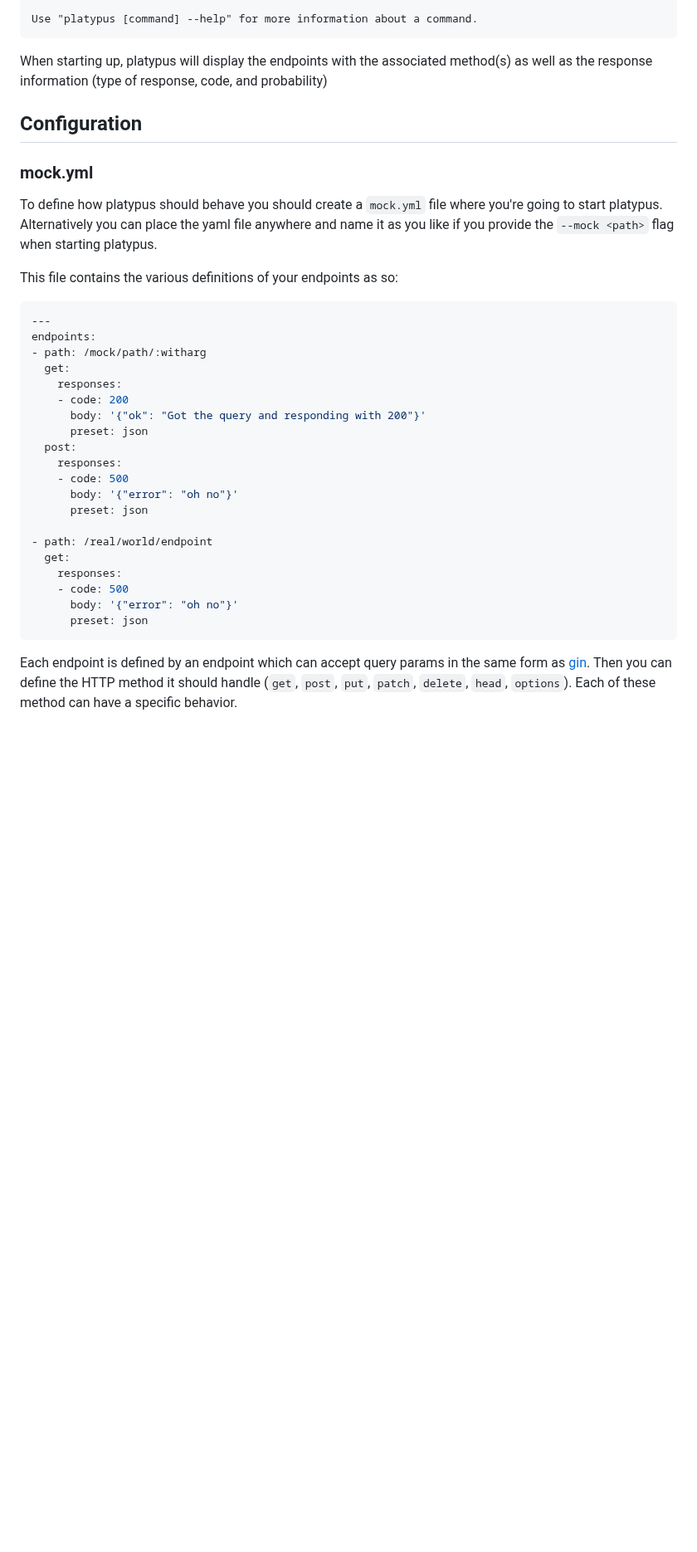
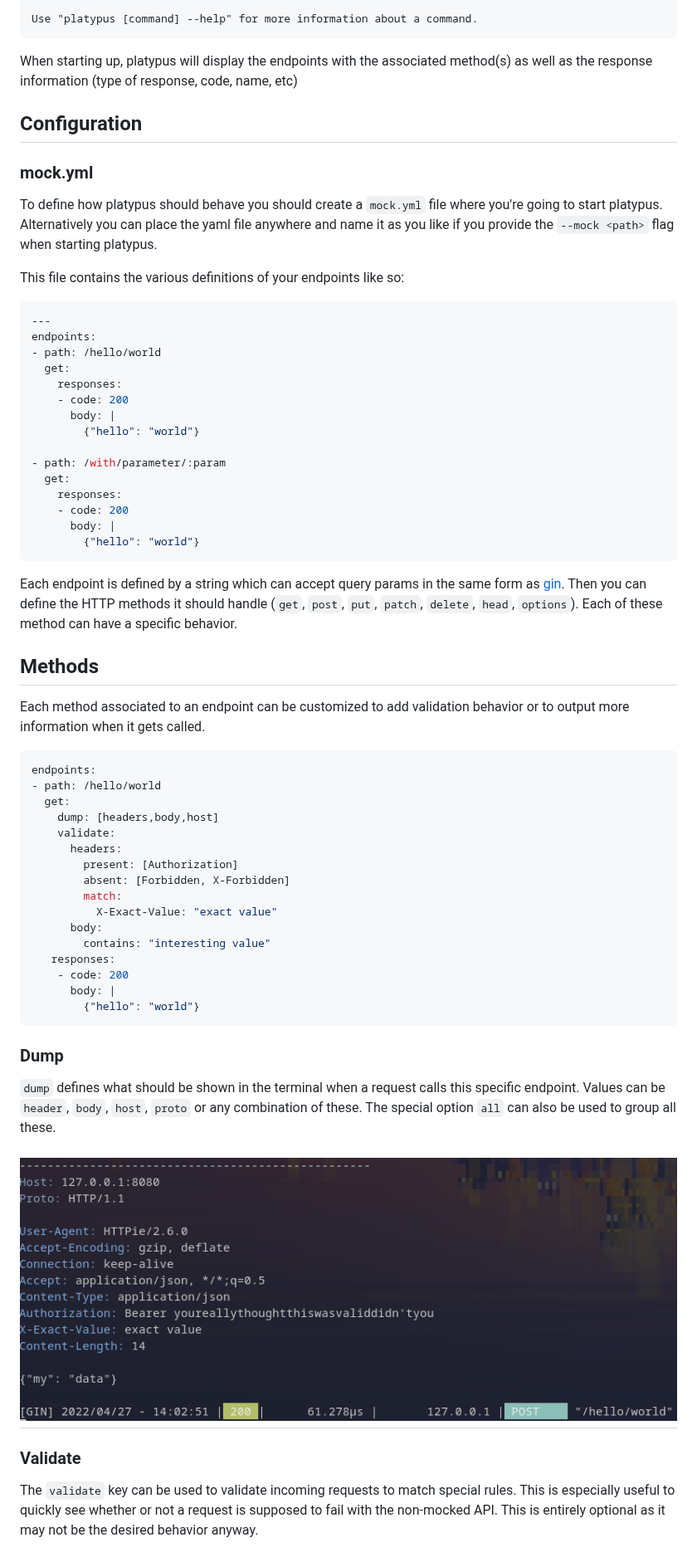
Before and after one commit to depado/platypus, a Markdown page: README.md, the part around one of its changes. Shown at 83% size. Drawn GitHub-style; pictures changed too: img/dump.png (added); blank space fills up the shorter version.

````diff
--- a/README.md
+++ b/README.md
@@ -78,8 +93,8 @@ Use "platypus [command] --help" for more information about a command.
 ```
 
 When starting up, platypus will display the endpoints with the associated
-method(s) as well as the response information (type of response, code, and
-probability)
+method(s) as well as the response information (type of response, code, name,
+etc)
 
 ## Configuration
 
@@ -90,32 +105,70 @@ you're going to start platypus. Alternatively you can place the yaml file
 anywhere and name it as you like if you provide the `--mock <path>` flag when
 starting platypus.
 
-This file contains the various definitions of your endpoints as so:
+This file contains the various definitions of your endpoints like so:
 
 ```yaml
 ---
 endpoints:
-- path: /mock/path/:witharg
+- path: /hello/world
   get:
     responses:
     - code: 200
-      body: '{"ok": "Got the query and responding with 200"}'
-      preset: json
-  post:
-    responses:
-    - code: 500
-      body: '{"error": "oh no"}'
-      preset: json
+      body: |
+        {"hello": "world"}
 
-- path: /real/world/endpoint
+- path: /with/parameter/:param
   get:
     responses:
-    - code: 500
-      body: '{"error": "oh no"}'
-      preset: json
+    - code: 200
+      body: |
+        {"hello": "world"}
 ```
 
-Each endpoint is defined by an endpoint which can accept query params in the
+Each endpoint is defined by a string which can accept query params in the
 same form as [gin](https://github.com/gin-gonic/gin). Then you can define the
-HTTP method it should handle (`get`, `post`, `put`, `patch`, `delete`, `head`,
+HTTP methods it should handle (`get`, `post`, `put`, `patch`, `delete`, `head`,
 `options`). Each of these method can have a specific behavior.
+
+## Methods
+
+Each method associated to an endpoint can be customized to add validation
+behavior or to output more information when it gets called.
+
+```yaml
+endpoints:
+- path: /hello/world
+  get:
+    dump: [headers,body,host]
+    validate:
+      headers:
+        present: [Authorization]
+        absent: [Forbidden, X-Forbidden]
+        match:
+          X-Exact-Value: "exact value"
+      body:
+        contains: "interesting value"
+   responses:
+    - code: 200
+      body: |
+        {"hello": "world"}
+```
+
+### Dump
+
+`dump` defines what should be shown in the terminal when a request calls this
+specific endpoint. Values can be `header`, `body`, `host`, `proto` or any
+combination of these. The special option `all` can also be used to group all
+these.
+
+<h2 align="center">
+  <img src="img/dump.png" alt="screenshot" height="400px">
+</h2>
+
+### Validate
+
+The `validate` key can be used to validate incoming requests to match special
+rules. This is especially useful to quickly see whether or not a request is
+supposed to fail with the non-mocked API. This is entirely optional as it may
+not be the desired behavior anyway.
+
````
Also changed, not shown: other parts of README.md (+26 -3 lines), 11 other files.
